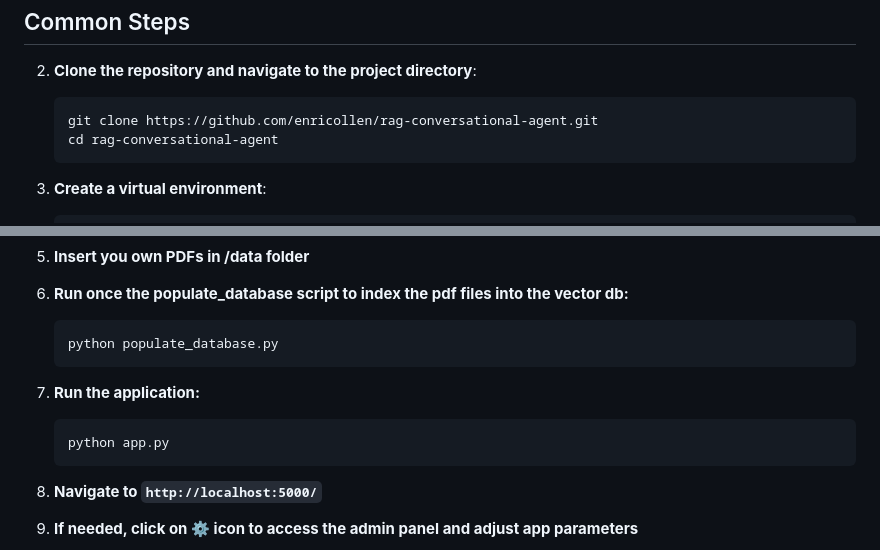
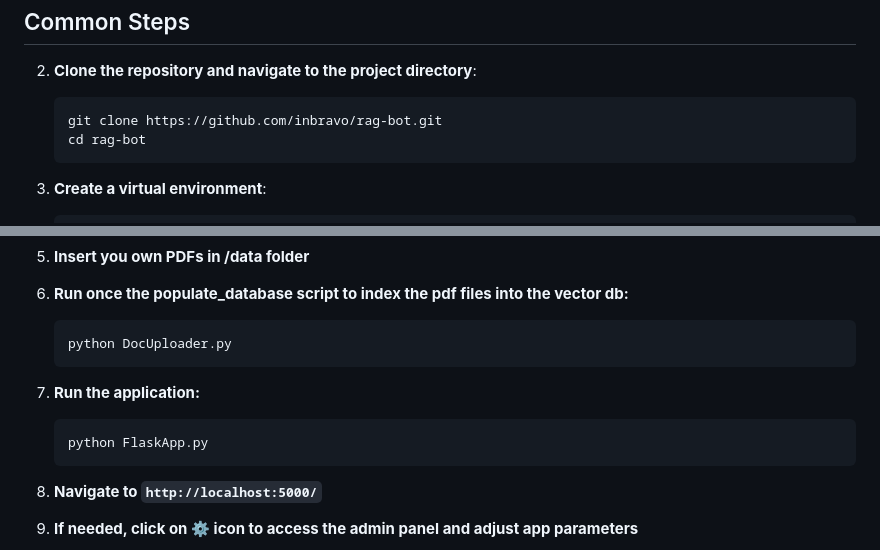
Before and after one commit to inbravo/rag-bot, a Markdown page: README.md, 2 parts joined by grey strips. GitHub-like rendering.

````diff
--- a/README.md
+++ b/README.md
@@ -40,8 +40,8 @@ A Python based local Retrieval-Augmented Generation (RAG) chatbot that can answe
 
 2. **Clone the repository and navigate to the project directory**:
     ```sh
-    git clone https://github.com/enricollen/rag-conversational-agent.git
-    cd rag-conversational-agent
+    git clone https://github.com/inbravo/rag-bot.git
+    cd rag-bot
     ```
 
 3. **Create a virtual environment**:
@@ -59,12 +59,12 @@ A Python based local Retrieval-Augmented Generation (RAG) chatbot that can answe
 
 6. **Run once the populate_database script to index the pdf files into the vector db:**
     ```sh
-    python populate_database.py
+    python DocUploader.py
     ```
 
 7. **Run the application:**
     ```sh
-    python app.py
+    python FlaskApp.py
     ```
 
 8. **Navigate to `http://localhost:5000/`**
````
